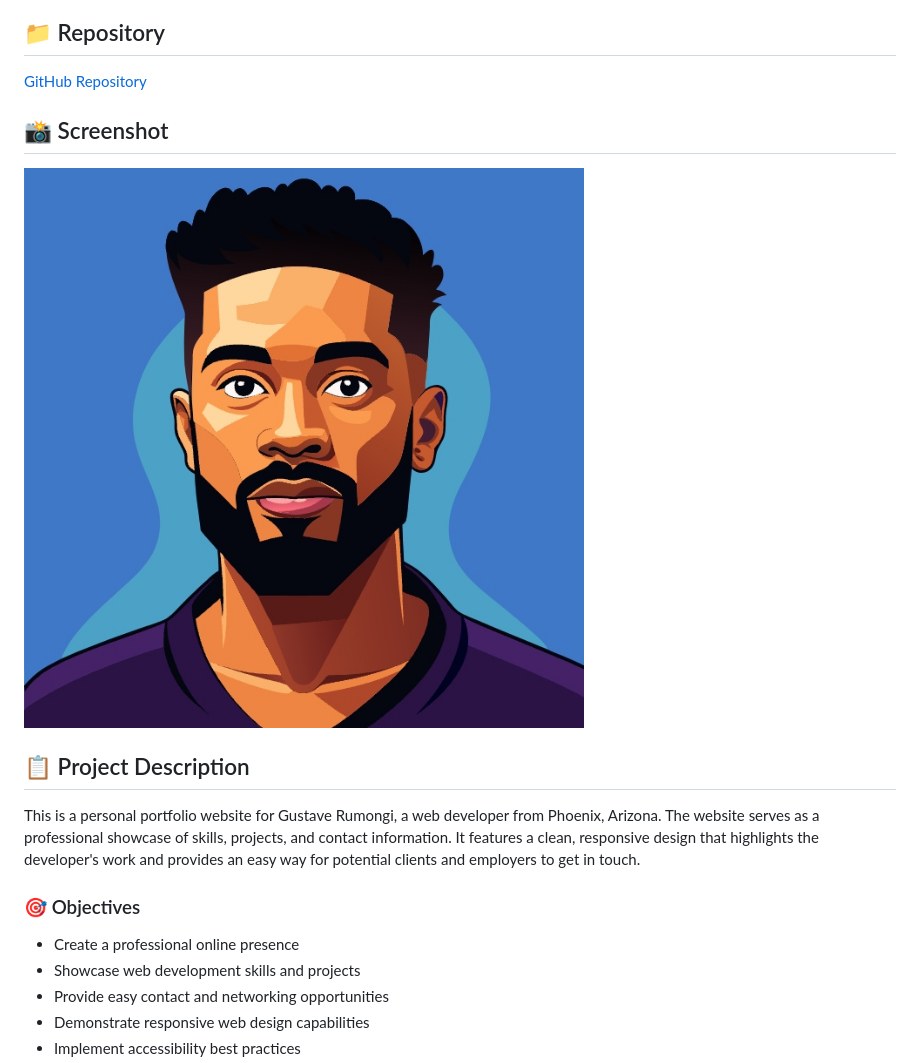
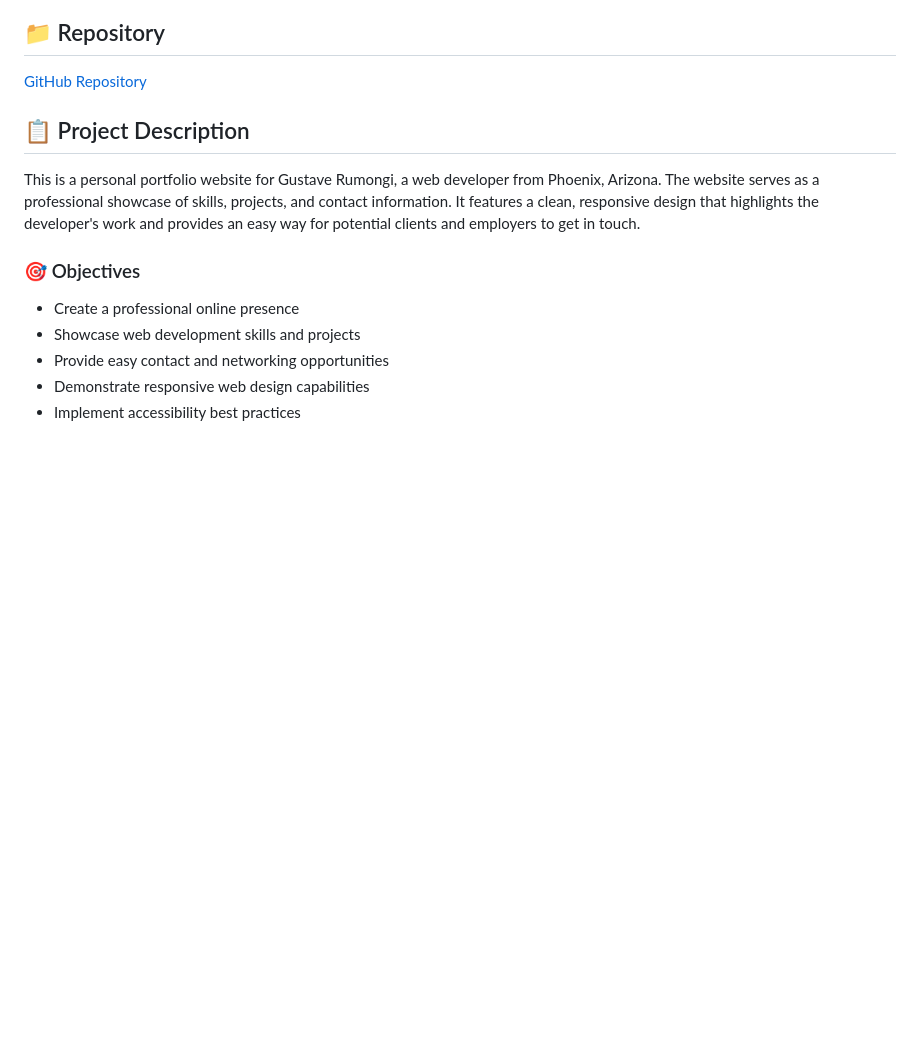
Before and after one commit to grumongi/portfolio-website, a Markdown page: README.md, the part around the change. GitHub-like rendering; blank space fills up the shorter version.

Commit message:
Remove screenshot section from README
Removed the screenshot section from the README.

```diff
--- a/README.md
+++ b/README.md
@@ -3,8 +3,6 @@
 ## 📁 Repository
 [GitHub Repository](https://github.com/grumongi/portfolio-website)
 
-## 📸 Screenshot
-![Portfolio Website Screenshot](img/gr-img.jpg)
 
 ## 📋 Project Description
 
```
